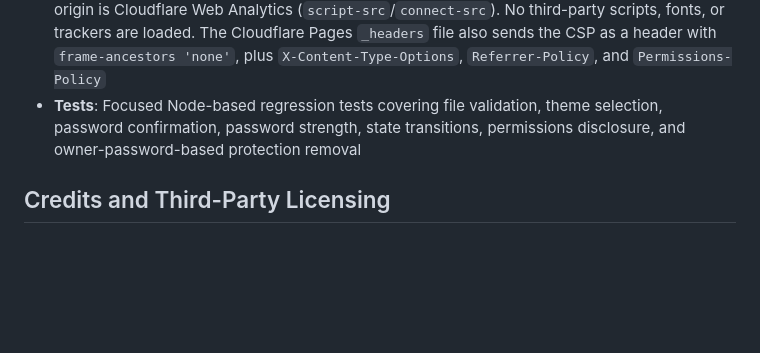
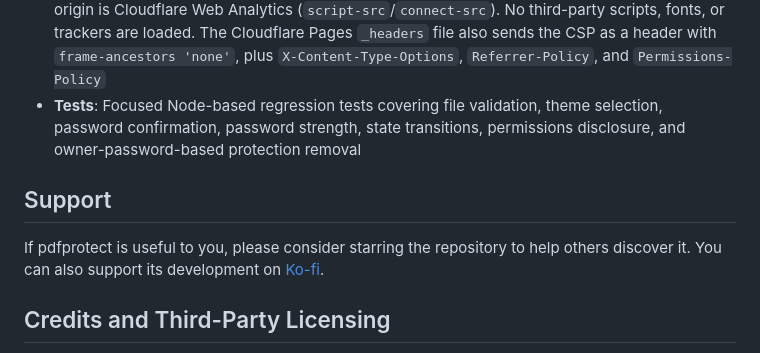
Before and after one commit to bradsec/pdfprotect, a Markdown page: README.md, the part around the change. Drawn GitHub-style; blank space fills up the shorter version.

Commit message:
Add support section to README
Added support section to encourage users to star the repository and support development on Ko-fi.

```diff
--- a/README.md
+++ b/README.md
@@ -69,6 +69,10 @@ PDF Protect runs client-side, so performance depends on the browser, device, and
 - **Security**: Content Security Policy restricts `default-src` to `'self'`; the only permitted external origin is Cloudflare Web Analytics (`script-src`/`connect-src`). No third-party scripts, fonts, or trackers are loaded. The Cloudflare Pages `_headers` file also sends the CSP as a header with `frame-ancestors 'none'`, plus `X-Content-Type-Options`, `Referrer-Policy`, and `Permissions-Policy`
 - **Tests**: Focused Node-based regression tests covering file validation, theme selection, password confirmation, password strength, state transitions, permissions disclosure, and owner-password-based protection removal
 
+## Support
+
+If pdfprotect is useful to you, please consider starring the repository to help others discover it. You can also support its development on [Ko-fi](https://ko-fi.com/bradsec).
+
 ## Credits and Third-Party Licensing
 
 - **[libpdf-core](https://github.com/libpdf-js/core)** powers PDF encryption, authentication, and protection changes; bundled third-party licence notices are included directly in `js/vendor/libpdf-core.js`
```
